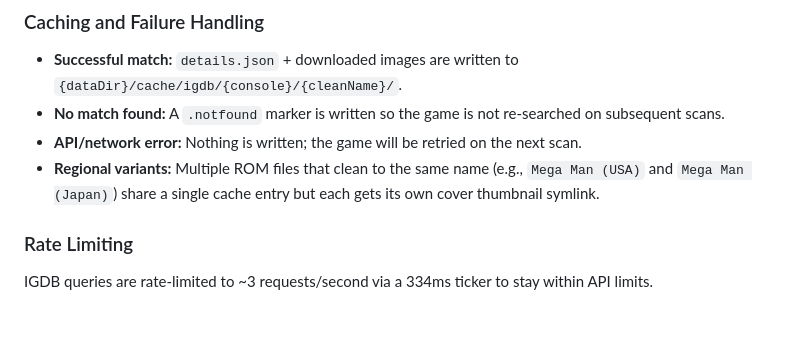
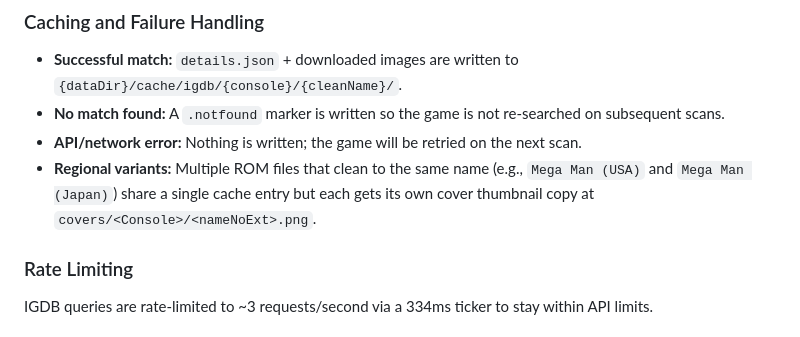
Before and after one commit to chrisallenlane/freeplay, a Markdown page: adr/001-rom-to-igdb-matching.md, the part around the change. Drawn GitHub-style.

Commit message:
docs: correct ADR-001 regional variant cover handling
ensureCoverThumbnail copies cover_thumb.jpg bytes via atomicfile.Write;
no symlinks are created. Update the regional-variant note to reflect that.

```diff
--- a/adr/001-rom-to-igdb-matching.md
+++ b/adr/001-rom-to-igdb-matching.md
@@ -118,7 +118,7 @@ Implementation: `igdb.Fetcher.SearchGame()`, `details.Cache.search()`
   next scan.
 - **Regional variants:** Multiple ROM files that clean to the same name
   (e.g., `Mega Man (USA)` and `Mega Man (Japan)`) share a single cache entry
-  but each gets its own cover thumbnail symlink.
+  but each gets its own cover thumbnail copy at `covers/<Console>/<nameNoExt>.png`.
 
 ### Rate Limiting
 
```
